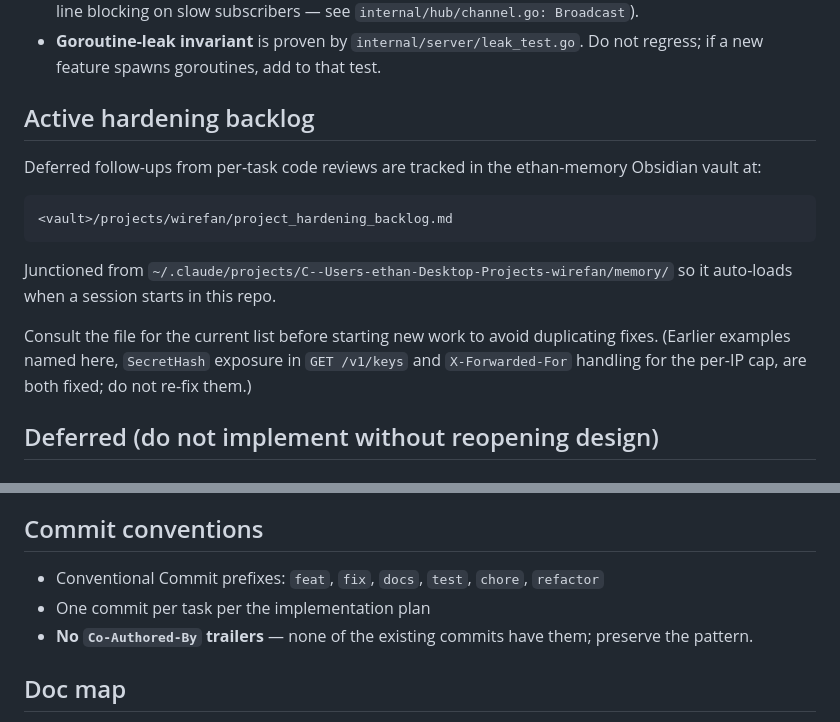
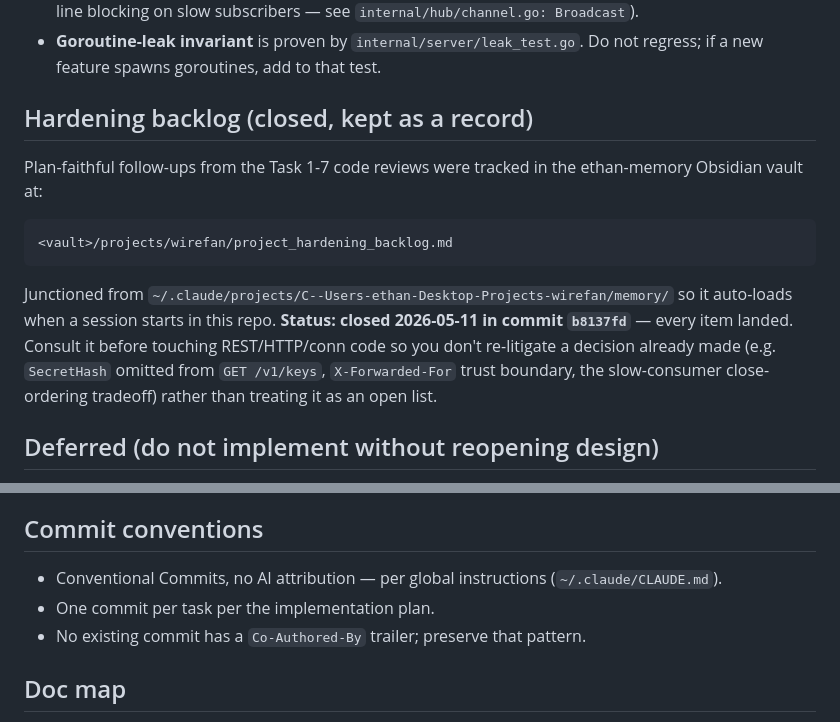
Before and after one commit to EthanY33/wirefan, a Markdown page: CLAUDE.md, 2 parts joined by grey strips. Drawn GitHub-style.

Commit message:
docs: verify and tighten CLAUDE.md against the current tree

````diff
--- a/CLAUDE.md
+++ b/CLAUDE.md
@@ -55,17 +55,15 @@ See `ARCHITECTURE.md` for the full tour. Quick pointers:
 - **Per-subscriber FIFO only** — `hub.Broadcast` snapshots subscribers under `RLock` then sends concurrently; ordering is preserved per-conn by the buffered send chan. Per-channel total ordering is **not** a protocol guarantee (the per-channel broadcast mutex was removed in 22fd26d to kill head-of-line blocking on slow subscribers — see `internal/hub/channel.go: Broadcast`).
 - **Goroutine-leak invariant** is proven by `internal/server/leak_test.go`. Do not regress; if a new feature spawns goroutines, add to that test.
 
-## Active hardening backlog
+## Hardening backlog (closed, kept as a record)
 
-Deferred follow-ups from per-task code reviews are tracked in the ethan-memory Obsidian vault at:
+Plan-faithful follow-ups from the Task 1-7 code reviews were tracked in the ethan-memory Obsidian vault at:
 
 ```
 <vault>/projects/wirefan/project_hardening_backlog.md
 ```
 
-Junctioned from `~/.claude/projects/C--Users-ethan-Desktop-Projects-wirefan/memory/` so it auto-loads when a session starts in this repo.
-
-Consult the file for the current list before starting new work to avoid duplicating fixes. (Earlier examples named here, `SecretHash` exposure in `GET /v1/keys` and `X-Forwarded-For` handling for the per-IP cap, are both fixed; do not re-fix them.)
+Junctioned from `~/.claude/projects/C--Users-ethan-Desktop-Projects-wirefan/memory/` so it auto-loads when a session starts in this repo. **Status: closed 2026-05-11 in commit `b8137fd`** — every item landed. Consult it before touching REST/HTTP/conn code so you don't re-litigate a decision already made (e.g. `SecretHash` omitted from `GET /v1/keys`, `X-Forwarded-For` trust boundary, the slow-consumer close-ordering tradeoff) rather than treating it as an open list.
 
 ## Deferred (do not implement without reopening design)
 
@@ -87,9 +85,9 @@ Consult the file for the current list before starting new work to avoid duplicat
 
 ## Commit conventions
 
-- Conventional Commit prefixes: `feat`, `fix`, `docs`, `test`, `chore`, `refactor`
-- One commit per task per the implementation plan
-- **No `Co-Authored-By` trailers** — none of the existing commits have them; preserve the pattern.
+- Conventional Commits, no AI attribution — per global instructions (`~/.claude/CLAUDE.md`).
+- One commit per task per the implementation plan.
+- No existing commit has a `Co-Authored-By` trailer; preserve that pattern.
 
 ## Doc map
 
````
